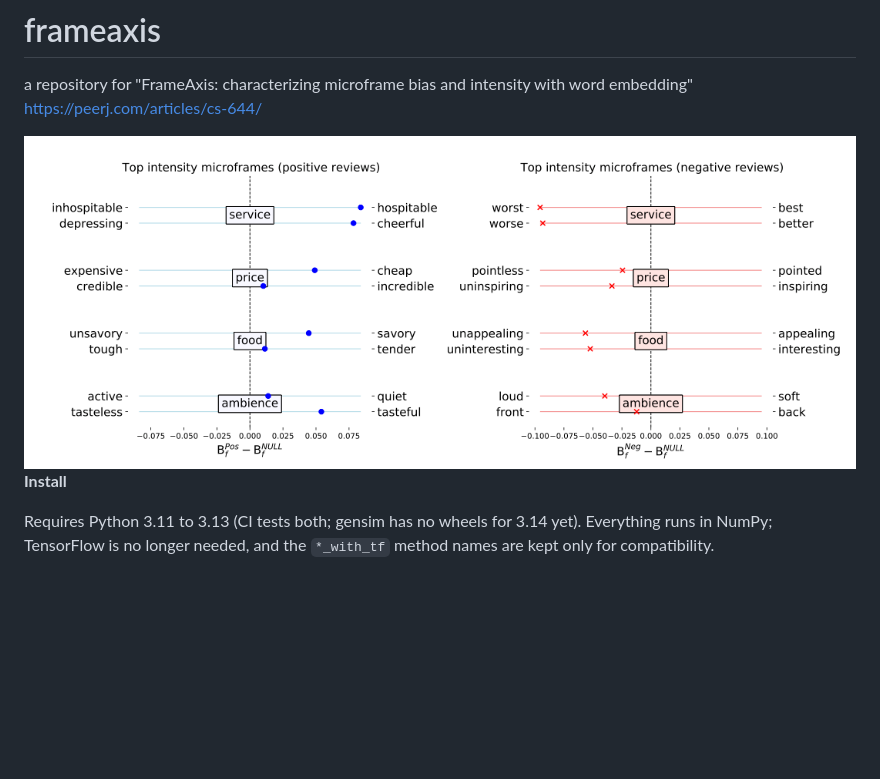
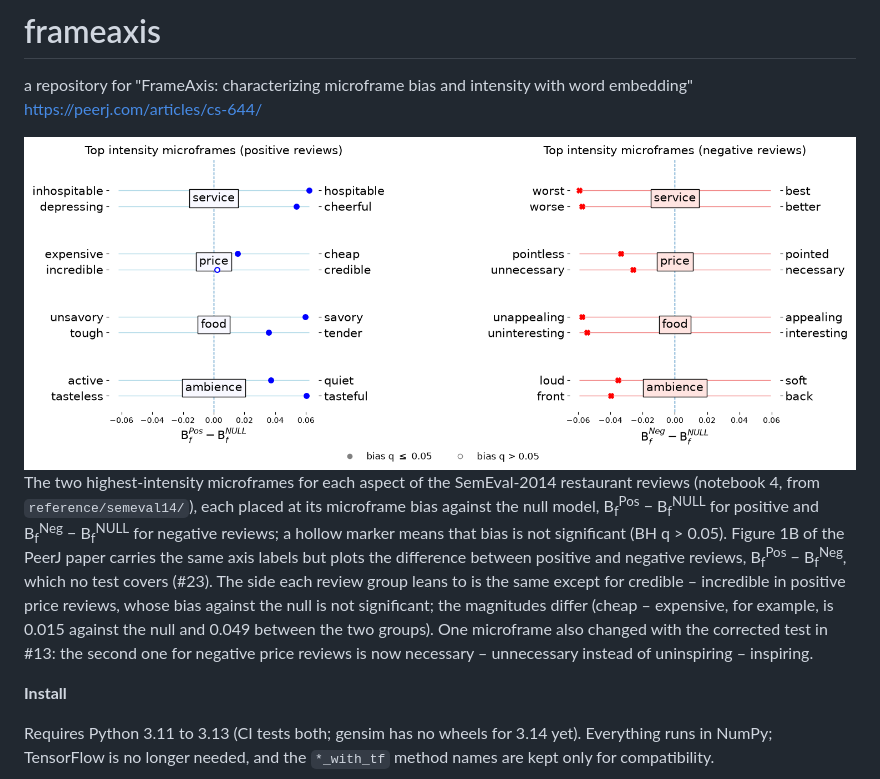
Before and after one commit to haewoon/frameaxis, a Markdown page: README.md, the part around the change. Rendered like a GitHub page; pictures changed too: semeval14.png; blank space fills up the shorter version.

```diff
--- a/README.md
+++ b/README.md
@@ -4,6 +4,9 @@ a repository for "FrameAxis: characterizing microframe bias and intensity with w
 https://peerj.com/articles/cs-644/
 
 <img src="https://github.com/haewoon/frameaxis/raw/main/semeval14.png">
+
+The two highest-intensity microframes for each aspect of the SemEval-2014 restaurant reviews (notebook 4, from `reference/semeval14/`), each placed at its microframe bias against the null model, B<sub>f</sub><sup>Pos</sup> − B<sub>f</sub><sup>NULL</sup> for positive and B<sub>f</sub><sup>Neg</sup> − B<sub>f</sub><sup>NULL</sup> for negative reviews; a hollow marker means that bias is not significant (BH q > 0.05).
+Figure 1B of the PeerJ paper carries the same axis labels but plots the difference between positive and negative reviews, B<sub>f</sub><sup>Pos</sup> − B<sub>f</sub><sup>Neg</sup>, which no test covers (#23). The side each review group leans to is the same except for credible – incredible in positive price reviews, whose bias against the null is not significant; the magnitudes differ (cheap – expensive, for example, is 0.015 against the null and 0.049 between the two groups). One microframe also changed with the corrected test in #13: the second one for negative price reviews is now necessary – unnecessary instead of uninspiring – inspiring.
 
 **Install**
 
```
Also changed, not shown: reference/semeval14/CHANGES.md (+1 -1 lines), 3 other files.
